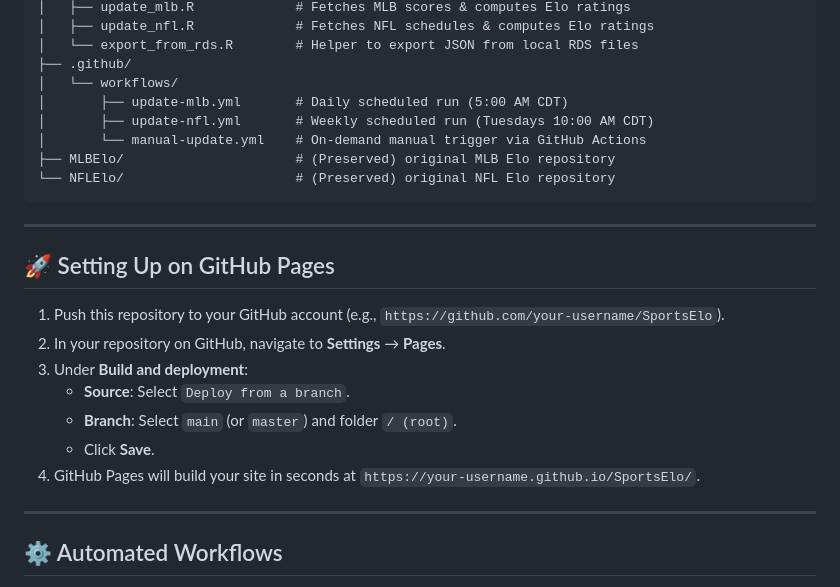
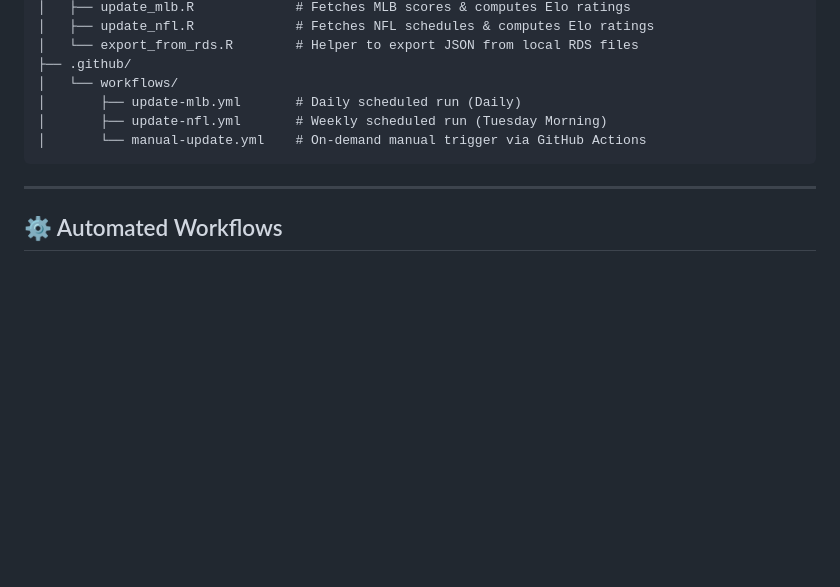
Before and after one commit to natebutler/SportsElo, a Markdown page: README.md, the part around the change. Drawn GitHub-style; blank space fills up the shorter version.

Commit message:
adjusting readme

````diff
--- a/README.md
+++ b/README.md
@@ -37,24 +37,10 @@ SportsElo/
 │   └── export_from_rds.R        # Helper to export JSON from local RDS files
 ├── .github/
 │   └── workflows/
-│       ├── update-mlb.yml       # Daily scheduled run (5:00 AM CDT)
-│       ├── update-nfl.yml       # Weekly scheduled run (Tuesdays 10:00 AM CDT)
+│       ├── update-mlb.yml       # Daily scheduled run (Daily)
+│       ├── update-nfl.yml       # Weekly scheduled run (Tuesday Morning)
 │       └── manual-update.yml    # On-demand manual trigger via GitHub Actions
-├── MLBElo/                      # (Preserved) original MLB Elo repository
-└── NFLElo/                      # (Preserved) original NFL Elo repository
 ```
-
----
-
-## 🚀 Setting Up on GitHub Pages
-
-1. Push this repository to your GitHub account (e.g., `https://github.com/your-username/SportsElo`).
-2. In your repository on GitHub, navigate to **Settings** → **Pages**.
-3. Under **Build and deployment**:
-   - **Source**: Select `Deploy from a branch`.
-   - **Branch**: Select `main` (or `master`) and folder `/ (root)`.
-   - Click **Save**.
-4. GitHub Pages will build your site in seconds at `https://your-username.github.io/SportsElo/`.
 
 ---
 
````
